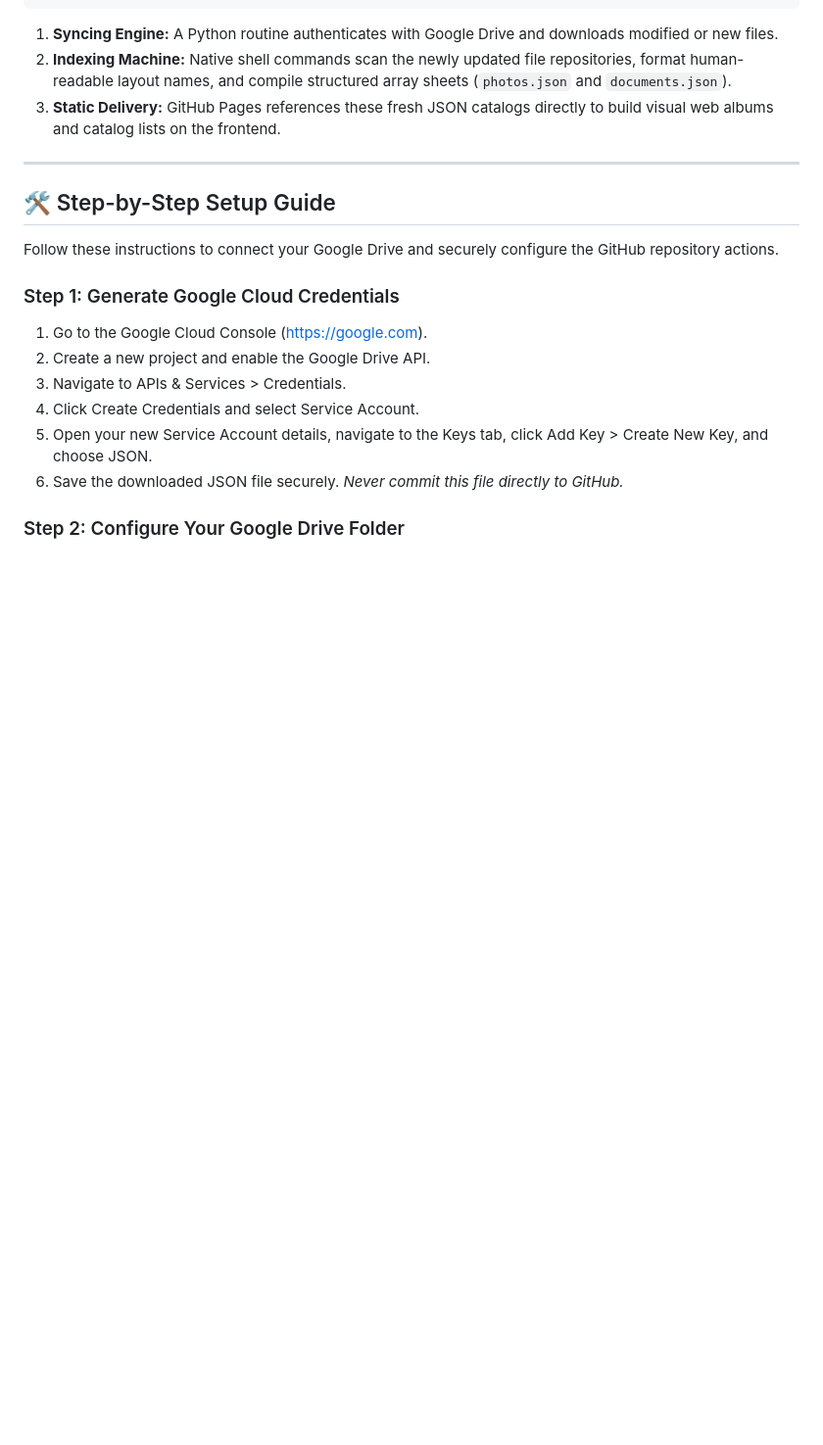
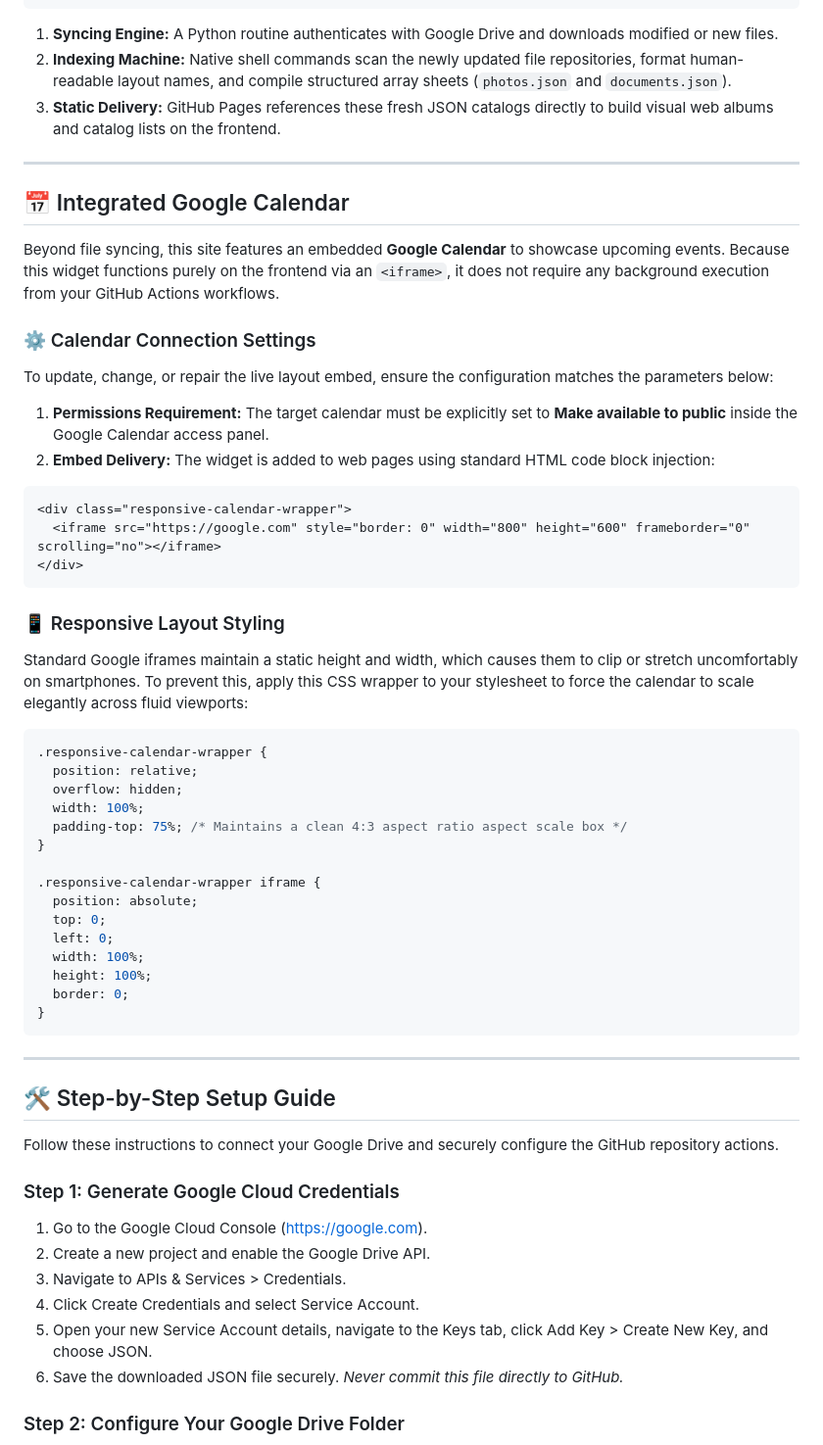
Before and after one commit to ALR394FL/394_Riders, a Markdown page: README.md, the part around the change. Shown at 98% size. GitHub-like rendering; blank space fills up the shorter version.

Commit message:
Update README.md
add info for addedcalendar

````diff
--- a/README.md
+++ b/README.md
@@ -19,6 +19,44 @@ An automated data pipeline that pulls photos and documents from Google Drive, ma
 1. **Syncing Engine:** A Python routine authenticates with Google Drive and downloads modified or new files.
 2. **Indexing Machine:** Native shell commands scan the newly updated file repositories, format human-readable layout names, and compile structured array sheets (`photos.json` and `documents.json`).
 3. **Static Delivery:** GitHub Pages references these fresh JSON catalogs directly to build visual web albums and catalog lists on the frontend.
+
+---
+
+## 📅 Integrated Google Calendar
+
+Beyond file syncing, this site features an embedded **Google Calendar** to showcase upcoming events. Because this widget functions purely on the frontend via an `<iframe>`, it does not require any background execution from your GitHub Actions workflows.
+
+### ⚙️ Calendar Connection Settings
+To update, change, or repair the live layout embed, ensure the configuration matches the parameters below:
+1. **Permissions Requirement:** The target calendar must be explicitly set to **Make available to public** inside the Google Calendar access panel.
+2. **Embed Delivery:** The widget is added to web pages using standard HTML code block injection:
+
+```html
+<div class="responsive-calendar-wrapper">
+  <iframe src="https://google.com" style="border: 0" width="800" height="600" frameborder="0" scrolling="no"></iframe>
+</div>
+```
+
+### 📱 Responsive Layout Styling
+Standard Google iframes maintain a static height and width, which causes them to clip or stretch uncomfortably on smartphones. To prevent this, apply this CSS wrapper to your stylesheet to force the calendar to scale elegantly across fluid viewports:
+
+```css
+.responsive-calendar-wrapper {
+  position: relative;
+  overflow: hidden;
+  width: 100%;
+  padding-top: 75%; /* Maintains a clean 4:3 aspect ratio aspect scale box */
+}
+
+.responsive-calendar-wrapper iframe {
+  position: absolute;
+  top: 0;
+  left: 0;
+  width: 100%;
+  height: 100%;
+  border: 0;
+}
+```
 
 ---
 
````
